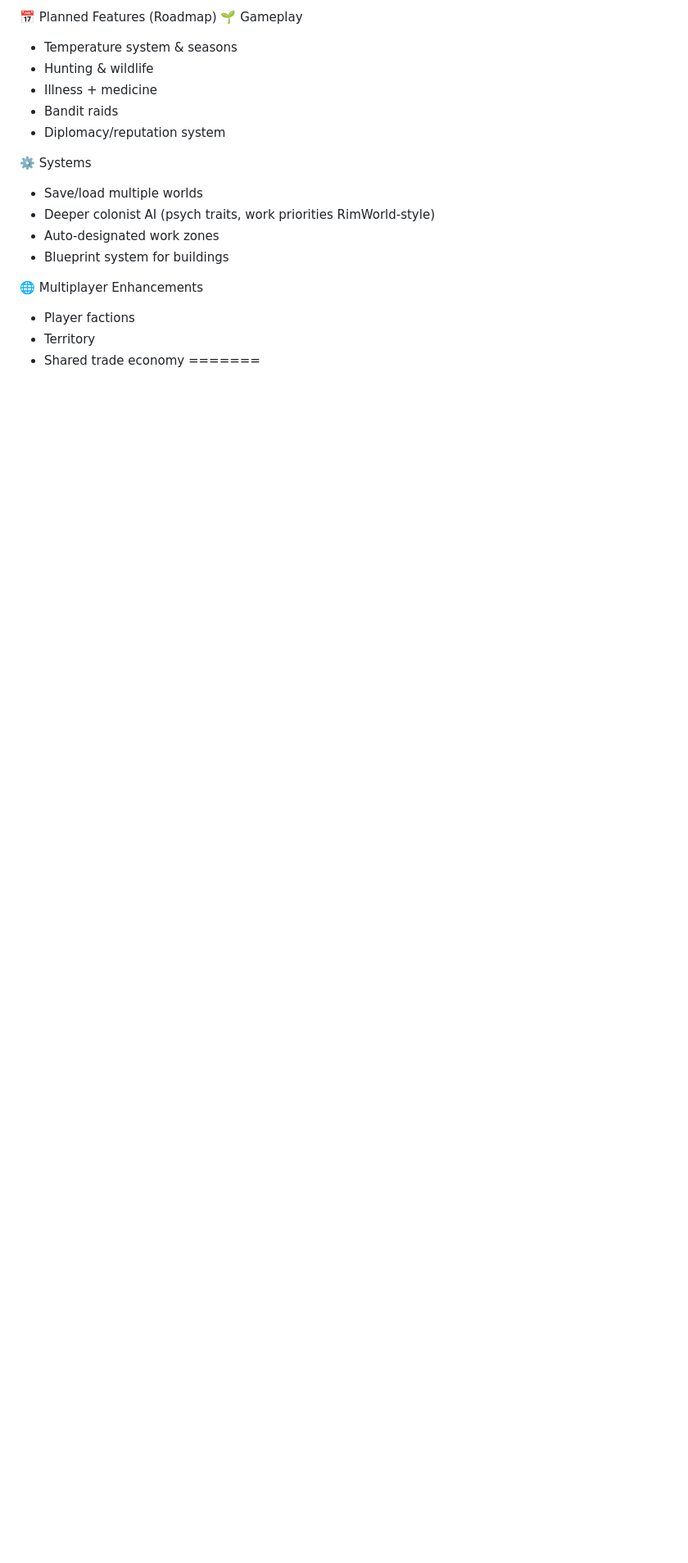
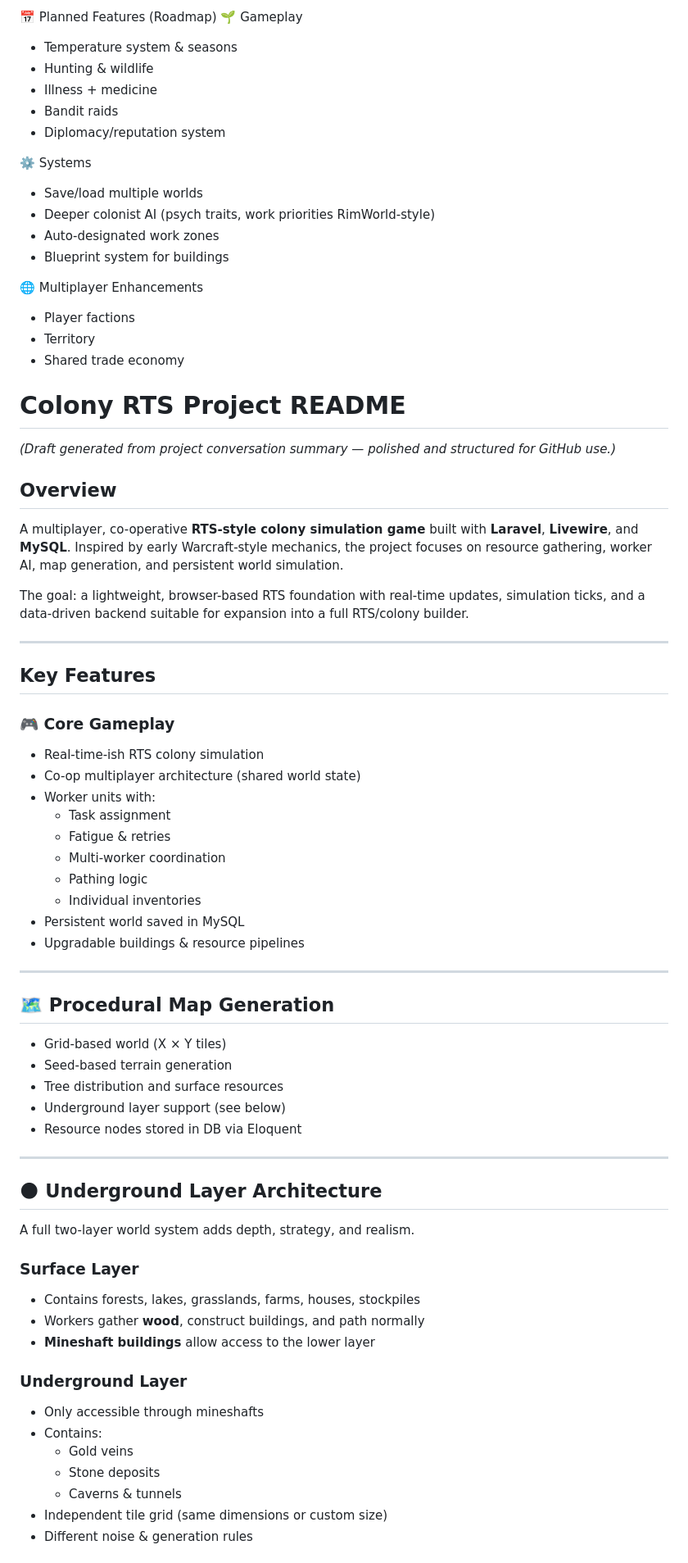
Before and after one commit to CraigThomasParsons/rts-colony-survival-chat, a Markdown page: README.md, the part around the change printed below. Shown: that part at 82% size. Rendered like a GitHub page; blank space fills up the shorter version.

Commit message:
Update README
Update README with underground layer architecture and full documentation

```diff
--- a/README.md
+++ b/README.md
@@ -154,4 +154,56 @@ Each colonist has:
 - Player factions
 - Territory
 - Shared trade economy
-=======
+
+# Colony RTS Project README
+
+*(Draft generated from project conversation summary — polished and structured for GitHub use.)*
+
+## Overview
+A multiplayer, co-operative **RTS-style colony simulation game** built with **Laravel**, **Livewire**, and **MySQL**. Inspired by early Warcraft-style mechanics, the project focuses on resource gathering, worker AI, map generation, and persistent world simulation.
+
+The goal: a lightweight, browser-based RTS foundation with real-time updates, simulation ticks, and a data-driven backend suitable for expansion into a full RTS/colony builder.
+
+---
+
+## Key Features
+### 🎮 Core Gameplay
+- Real-time-ish RTS colony simulation
+- Co-op multiplayer architecture (shared world state)
+- Worker units with:
+  - Task assignment
+  - Fatigue & retries
+  - Multi-worker coordination
+  - Pathing logic
+  - Individual inventories
+- Persistent world saved in MySQL
+- Upgradable buildings & resource pipelines
+
+---
+
+## 🗺️ Procedural Map Generation
+- Grid-based world (X × Y tiles)
+- Seed-based terrain generation
+- Tree distribution and surface resources
+- Underground layer support (see below)
+- Resource nodes stored in DB via Eloquent
+
+---
+
+## 🌑 Underground Layer Architecture
+A full two-layer world system adds depth, strategy, and realism.
+
+### Surface Layer
+- Contains forests, lakes, grasslands, farms, houses, stockpiles
+- Workers gather **wood**, construct buildings, and path normally
+- **Mineshaft buildings** allow access to the lower layer
+
+### Underground Layer
+- Only accessible through mineshafts
+- Contains:
+  - Gold veins
+  - Stone deposits
+  - Caverns & tunnels
+- Independent tile grid (same dimensions or custom size)
+- Different noise & generation rules
+
```
Also changed, not shown: other parts of README.md (+13 -0 lines).
